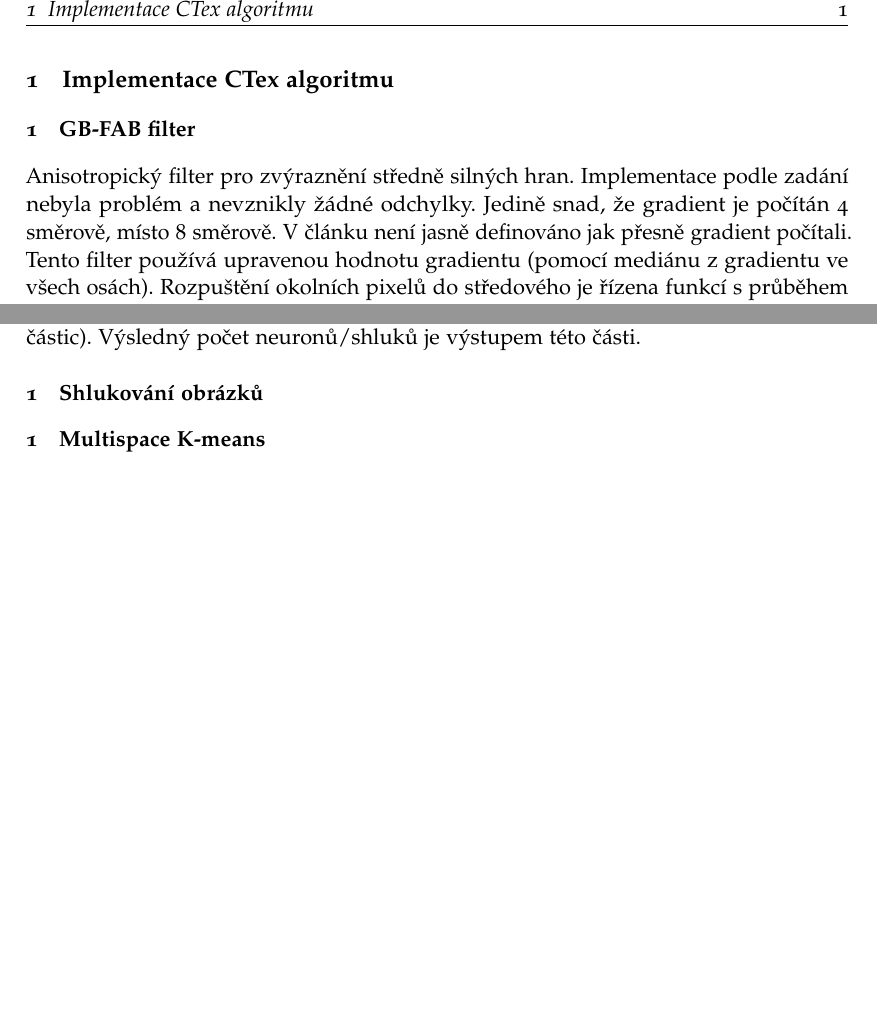
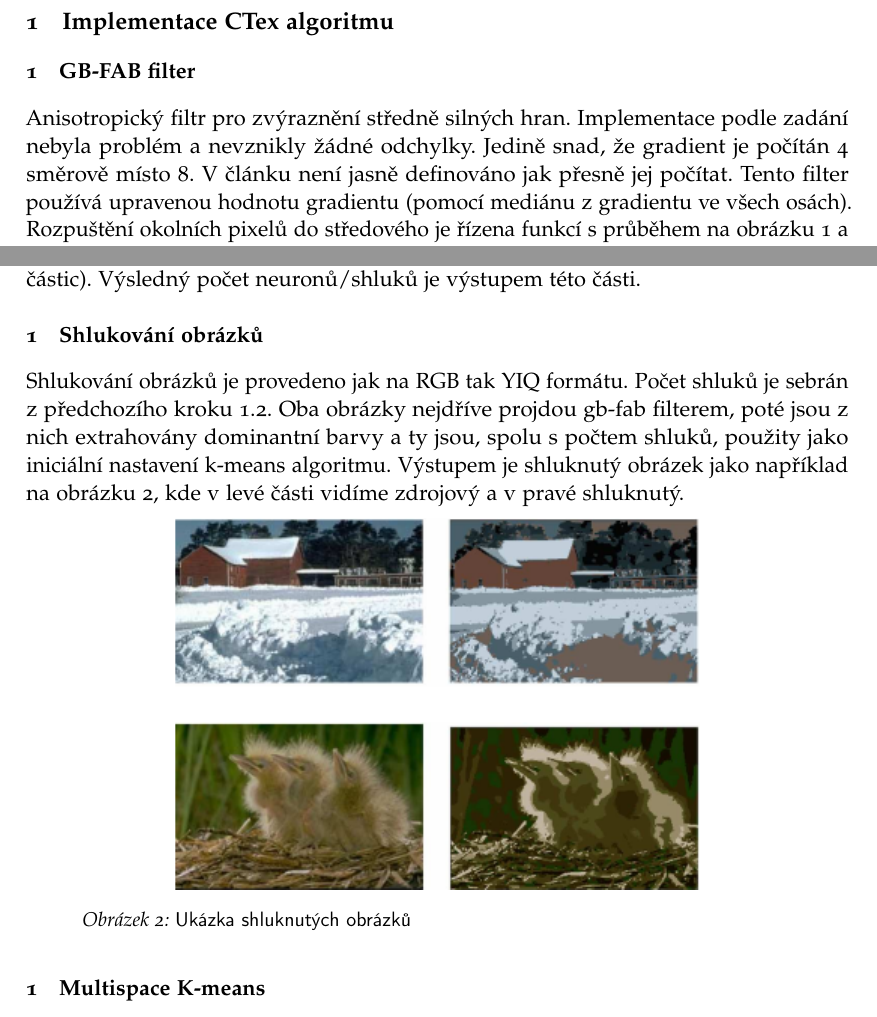
Before and after one commit to fhucho/ctex, a LaTeX paper (doc/report.tex): two parts of pages 2 and 3 of 3 before the commit and two parts of pages 2 and 3 of 4 after it, joined at a grey line, cut at the place of the change, the shorter picture padded with empty space. Compiled offline with pdfLaTeX; an older LaTeX class or package is replaced by its successor.

Commit message:
Dokumentace som clustering napsana

```diff
--- a/doc/report.tex
+++ b/doc/report.tex
@@ -99,7 +99,7 @@ Práce popisuje implementaci algoritmu CTEX a jeho otestování na sérii zkuše
 \section{Implementace CTex algoritmu}
 \subsection{GB-FAB filter}
 \label{sub:gb-fab}
-Anisotropický filter pro zvýraznění středně silných hran. Implementace podle zadání nebyla problém a nevznikly žádné odchylky. Jedině snad, že gradient je počítán 4 směrově, místo 8 směrově. V článku není jasně definováno jak přesně gradient počítali.
+Anisotropický filtr pro zvýraznění středně silných hran. Implementace podle zadání nebyla problém a nevznikly žádné odchylky. Jedině snad, že gradient je počítán 4 směrově místo 8. V článku není jasně definováno jak přesně jej počítat.
 Tento filter používá upravenou hodnotu gradientu (pomocí mediánu z gradientu ve všech osách). Rozpuštění okolních pixelů do středového je řízena funkcí s průběhem na obrázku \ref{img:gbfab} a proto filter zvýrazňuje střední hrany, ponechává hrany ostré a zbytek celkem agresivně rozpouští do okolí.
 \begin{figure}[htp]
 \centering
@@ -123,7 +123,13 @@ Po provedení a ukončení iterativního SOM algoritmu spočítáme váhy pro ka
 
 \subsection{Shlukování obrázků}
 \label{sub:kmeans}
-
+Shlukování obrázků je provedeno jak na RGB tak YIQ formátu. Počet shluků je sebrán z předchozího kroku \ref{sub:som}. Oba obrázky nejdříve projdou gb-fab filterem, poté jsou z nich extrahovány dominantní barvy a ty jsou, spolu s počtem shluků, použity jako iniciální nastavení k-means algoritmu. Výstupem je shluknutý obrázek jako například na obrázku \ref{img:clustered}, kde v levé části vidíme zdrojový a v pravé shluknutý.
+\begin{figure}[htp]
+\centering
+\includegraphics[scale=1.00]{imgs/clustered.png}
+\caption{Ukázka shluknutých obrázků}
+\label{img:clustered}
+\end{figure}
 % subsection  (end)
 
 \subsection{Multispace K-means}
```
Also changed, not shown: doc/imgs/clustered.png (added).
